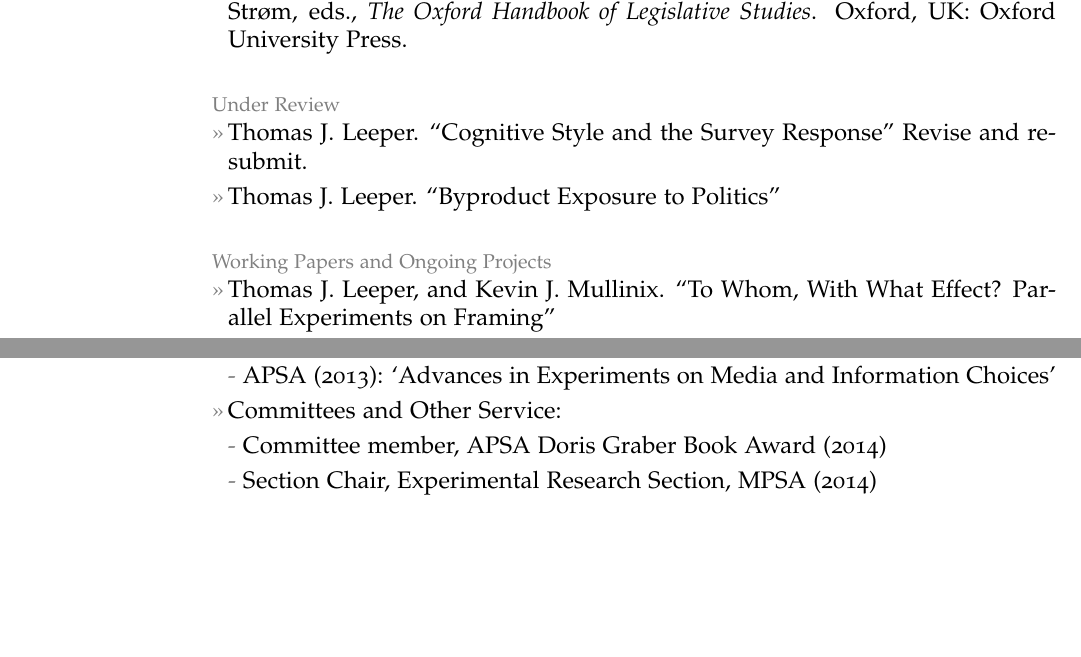
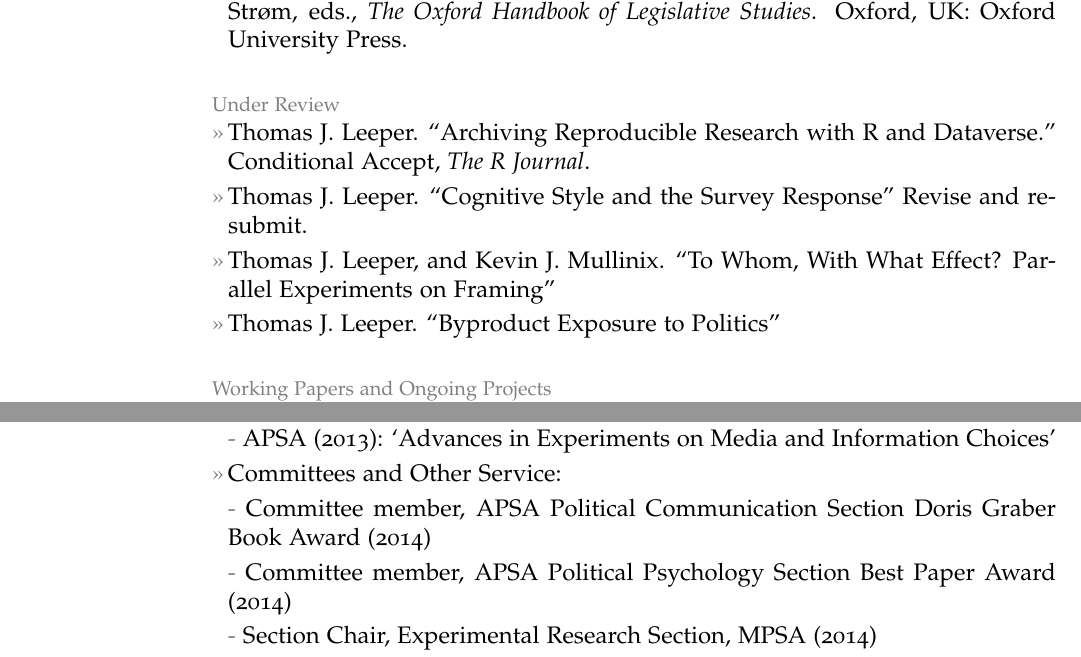
Before and after one commit to leeper/leeper.github.io, a LaTeX CV (cv/cv.tex): two parts of pages 2 and 7 of 7, joined at a grey line, cut so that both start at the same text, the shorter picture padded with empty space. Compiled offline with pdfLaTeX.

Commit message:
update publications and service

```diff
--- a/cv/cv.tex
+++ b/cv/cv.tex
@@ -83,11 +83,12 @@
 \entry{James N. Druckman, Thomas J. Leeper, and Kevin J. Mullinix. 2014. ``The Experimental Study of Legislative Behaviors.'' In Thomas Saalfeld, and Kaare Str\o m, eds., {\em The Oxford Handbook of Legislative Studies}. Oxford, UK: Oxford University Press.}
 
 \topic{Under Review}
+\entry{Thomas J. Leeper. ``Archiving Reproducible Research with R and Dataverse.'' Conditional Accept, {\em The R Journal}.}
 \entry{Thomas J. Leeper. ``Cognitive Style and the Survey Response'' Revise and resubmit.}
+\entry{Thomas J. Leeper, and Kevin J. Mullinix. ``To Whom, With What Effect? Parallel Experiments on Framing''}
 \entry{Thomas J. Leeper. ``Byproduct Exposure to Politics''}
 
 \topic{Working Papers and Ongoing Projects}
-\entry{Thomas J. Leeper, and Kevin J. Mullinix. ``To Whom, With What Effect? Parallel Experiments on Framing''}
 \entry{Thomas J. Leeper. ``Consequences of Selective Exposure for Political Engagement.''}
 \entry{Thomas J. Leeper. ``Media Exposure: Choices as Revealed Preferences.''}
 \entry{Thomas J. Leeper. ``Are Strong Opinions More Stable?''}
@@ -206,7 +207,8 @@
 \entry{Panel Organizer:}
 \subentry{APSA (2013): `Advances in Experiments on Media and Information Choices'}
 \entry{Committees and Other Service:}
-\subentry{Committee member, APSA Doris Graber Book Award (2014)}
+\subentry{Committee member, APSA Political Communication Section Doris Graber Book Award (2014)}
+\subentry{Committee member, APSA Political Psychology Section Best Paper Award (2014)}
 \subentry{Section Chair, Experimental Research Section, MPSA (2014)}
 \subentry{Associate PI, Time-Sharing Experiments for the Social Sciences (2013--)}
 \entry{Professional Memberships:}
```
